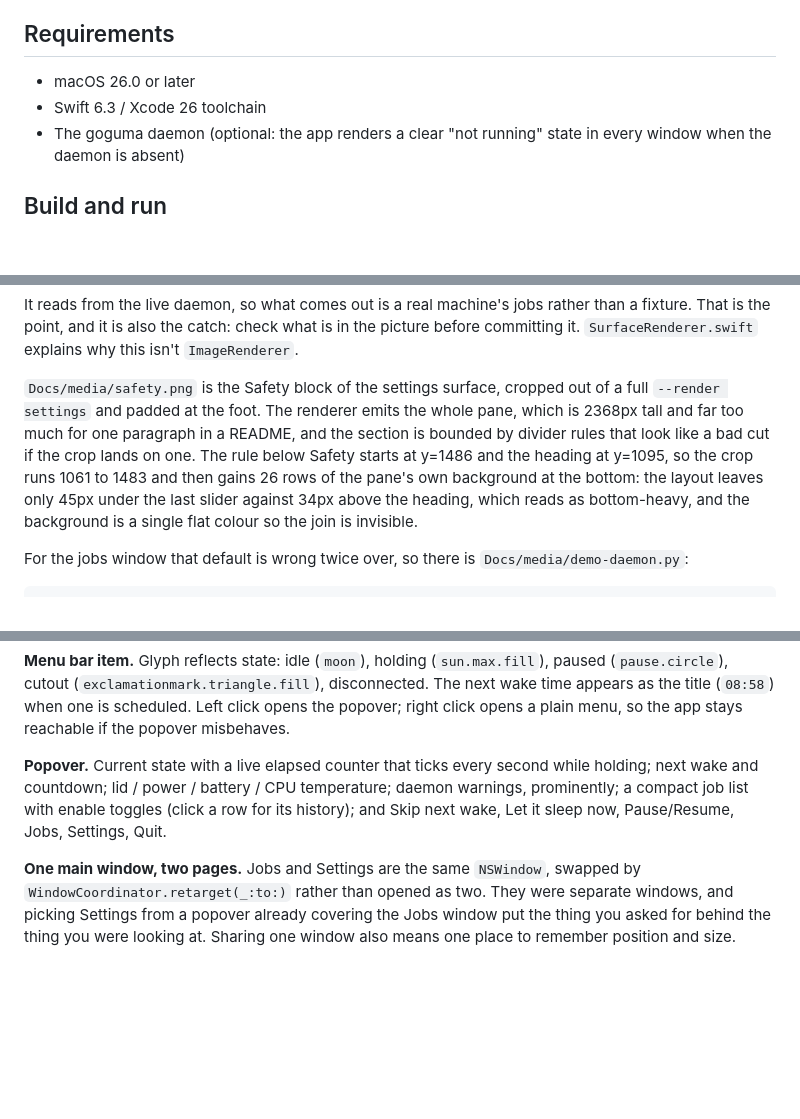
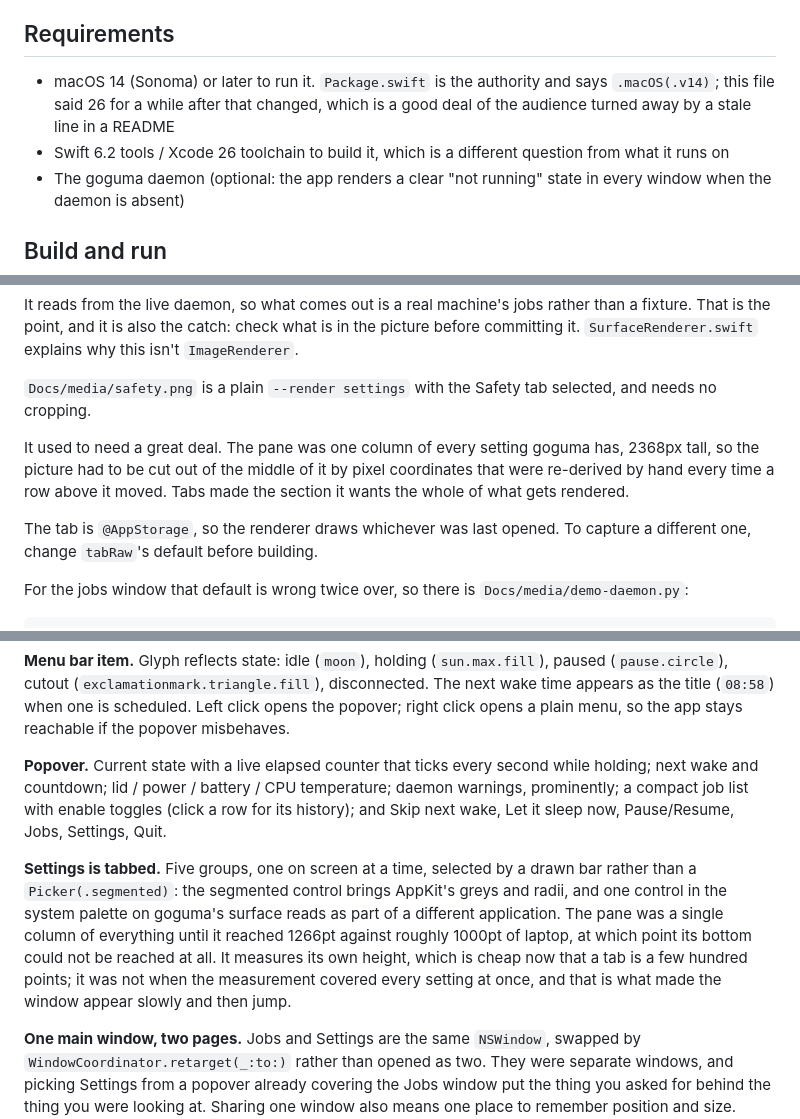
Before and after one commit to djnesmith/goguma, a Markdown page: macos/README.md, 3 parts joined by grey strips. Rendered like a GitHub page; blank space fills up the shorter version.

```diff
--- a/macos/README.md
+++ b/macos/README.md
@@ -15,8 +15,11 @@ daemon; this is a viewer with buttons.
 
 ## Requirements
 
-- macOS 26.0 or later
-- Swift 6.3 / Xcode 26 toolchain
+- macOS 14 (Sonoma) or later to run it. `Package.swift` is the authority and
+  says `.macOS(.v14)`; this file said 26 for a while after that changed, which
+  is a good deal of the audience turned away by a stale line in a README
+- Swift 6.2 tools / Xcode 26 toolchain to build it, which is a different
+  question from what it runs on
 - The goguma daemon (optional: the app renders a clear "not running" state
   in every window when the daemon is absent)
 
@@ -84,15 +87,16 @@ rather than a fixture. That is the point, and it is also the catch: check what
 is in the picture before committing it. `SurfaceRenderer.swift` explains why
 this isn't `ImageRenderer`.
 
-`Docs/media/safety.png` is the Safety block of the settings surface, cropped
-out of a full `--render settings` and padded at the foot. The renderer emits
-the whole pane, which is 2368px tall and far too much for one paragraph in a
-README, and the section is bounded by divider rules that look like a bad cut if
-the crop lands on one. The rule below Safety starts at y=1486 and the heading
-at y=1095, so the crop runs 1061 to 1483 and then gains 26 rows of the pane's
-own background at the bottom: the layout leaves only 45px under the last
-slider against 34px above the heading, which reads as bottom-heavy, and the
-background is a single flat colour so the join is invisible.
+`Docs/media/safety.png` is a plain `--render settings` with the Safety tab
+selected, and needs no cropping.
+
+It used to need a great deal. The pane was one column of every setting goguma
+has, 2368px tall, so the picture had to be cut out of the middle of it by pixel
+coordinates that were re-derived by hand every time a row above it moved. Tabs
+made the section it wants the whole of what gets rendered.
+
+The tab is `@AppStorage`, so the renderer draws whichever was last opened. To
+capture a different one, change `tabRaw`'s default before building.
 
 For the jobs window that default is wrong twice over, so there is
 `Docs/media/demo-daemon.py`:
@@ -312,6 +316,16 @@ daemon warnings, prominently; a compact job list with enable toggles (click a ro
 for its history); and Skip next wake, Let it sleep now, Pause/Resume, Jobs,
 Settings, Quit.
 
+**Settings is tabbed.** Five groups, one on screen at a time, selected by a
+drawn bar rather than a `Picker(.segmented)`: the segmented control brings
+AppKit's greys and radii, and one control in the system palette on goguma's
+surface reads as part of a different application. The pane was a single column
+of everything until it reached 1266pt against roughly 1000pt of laptop, at which
+point its bottom could not be reached at all. It measures its own height, which
+is cheap now that a tab is a few hundred points; it was not when the measurement
+covered every setting at once, and that is what made the window appear slowly
+and then jump.
+
 **One main window, two pages.** Jobs and Settings are the same `NSWindow`,
 swapped by `WindowCoordinator.retarget(_:to:)` rather than opened as two. They
 were separate windows, and picking Settings from a popover already covering the
```
Also changed, not shown: other parts of macos/README.md (+1 -1 lines), Docs/ARCHITECTURE.md (+38 -0 lines), Docs/media/jobs.png, Docs/media/menubar.png, Docs/media/safety.png, 2 other files.
